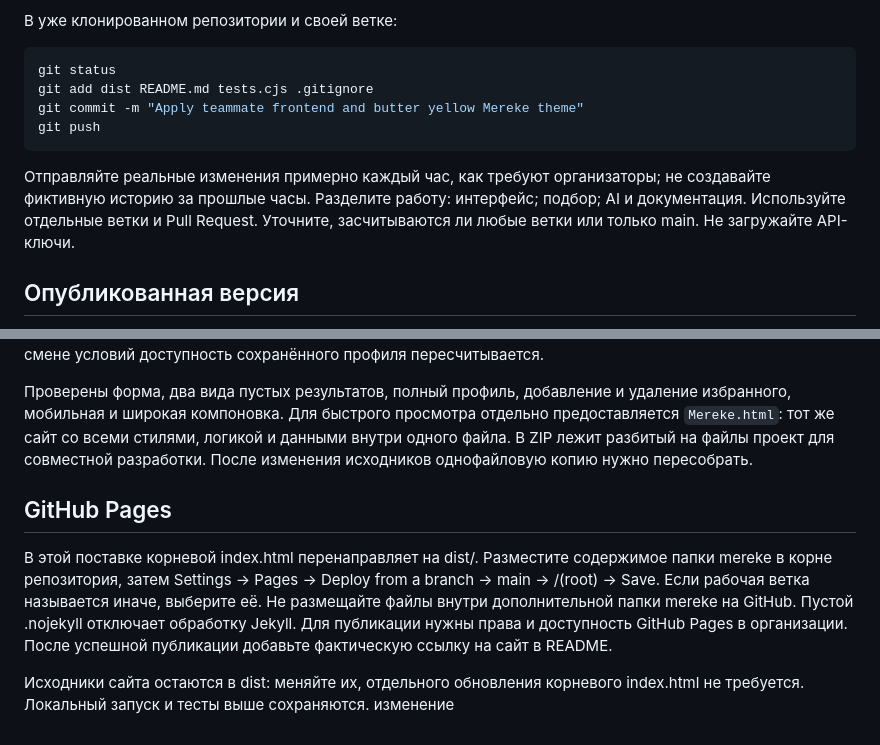
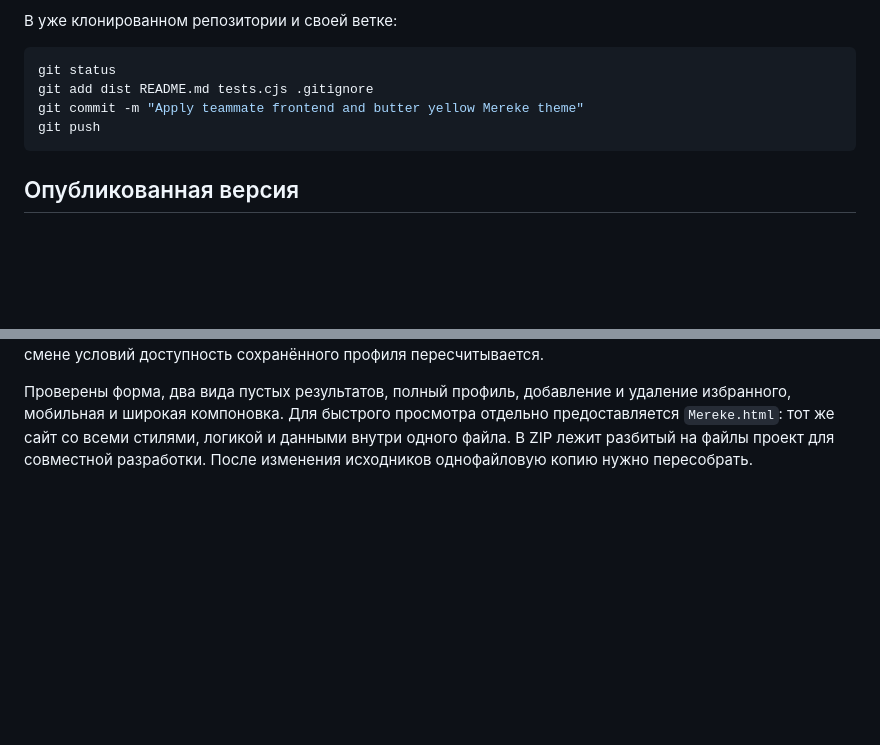
Before and after one commit to BAITC-Hacks/hack-8153b212-cyb3rgirls, a Markdown page: README.md, 2 parts joined by grey strips. Drawn GitHub-style; blank space fills up the shorter version.

````diff
--- a/README.md
+++ b/README.md
@@ -122,8 +122,6 @@ git commit -m "Apply teammate frontend and butter yellow Mereke theme"
 git push
 ```
 
-Отправляйте реальные изменения примерно каждый час, как требуют организаторы; не создавайте фиктивную историю за прошлые часы. Разделите работу: интерфейс; подбор; AI и документация. Используйте отдельные ветки и Pull Request. Уточните, засчитываются ли любые ветки или только main. Не загружайте API-ключи.
-
 ## Опубликованная версия
 
 Публичная ссылка пока не подтверждена. Проект работает локально. Код в GitHub сам по себе не публикует сайт. Инструкция выше позволяет воспроизвести текущую версию без внешних сервисов.
@@ -138,10 +136,3 @@ git push
 Демонстрационные долларовые цены и девять вымышленных профилей из макета заменены 66 профилями организаторов. Не используются придуманные рейтинги, отзывы, годы опыта, фотографии людей и фиктивные заявки. Полный профиль показывает исходное описание, языки, часы, форматы и флаги происхождения. Избранное хранится в localStorage, при невозможности сохранения — только до закрытия страницы; при смене условий доступность сохранённого профиля пересчитывается.
 
 Проверены форма, два вида пустых результатов, полный профиль, добавление и удаление избранного, мобильная и широкая компоновка. Для быстрого просмотра отдельно предоставляется `Mereke.html`: тот же сайт со всеми стилями, логикой и данными внутри одного файла. В ZIP лежит разбитый на файлы проект для совместной разработки. После изменения исходников однофайловую копию нужно пересобрать.
-
-
-## GitHub Pages
-
-В этой поставке корневой index.html перенаправляет на dist/. Разместите содержимое папки mereke в корне репозитория, затем Settings → Pages → Deploy from a branch → main → /(root) → Save. Если рабочая ветка называется иначе, выберите её. Не размещайте файлы внутри дополнительной папки mereke на GitHub. Пустой .nojekyll отключает обработку Jekyll. Для публикации нужны права и доступность GitHub Pages в организации. После успешной публикации добавьте фактическую ссылку на сайт в README.
-
-Исходники сайта остаются в dist: меняйте их, отдельного обновления корневого index.html не требуется. Локальный запуск и тесты выше сохраняются. изменение
````
